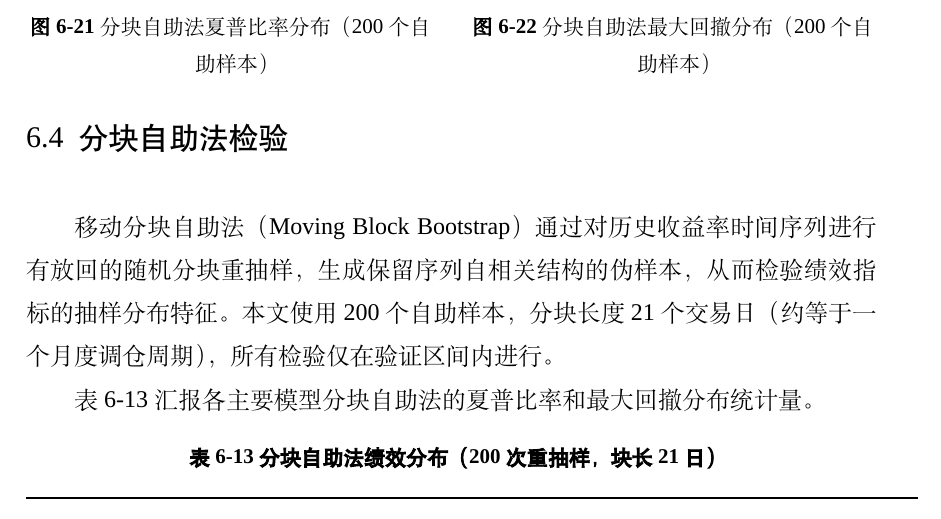
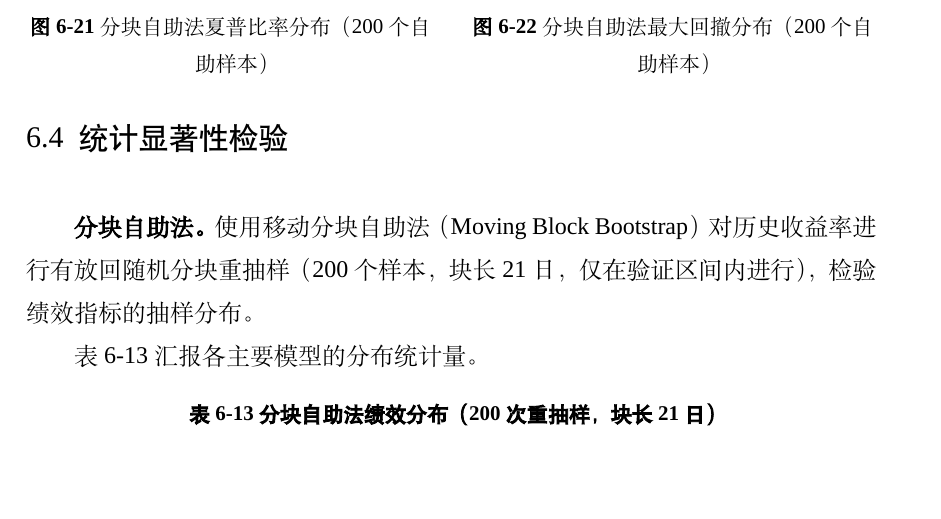
Before and after one commit to ericxuzhesheng/Relaxed-Risk-Parity-Research, a LaTeX thesis (report/thesis_latex/main.tex): part of page 42 of 60, cut so that both start at the same text, the shorter picture padded with empty space. Compiled offline with XeLaTeX; a missing font is replaced by an installed copy or a similar font.

Commit message:
docs: auto-save

```diff
--- a/report/thesis_latex/main.tex
+++ b/report/thesis_latex/main.tex
@@ -686,12 +686,12 @@ Dimension & Value & Sharpe Mean & Net Return & Max DD Mean & Monthly TO Mean \\
 
 滚动前向验证（Walk-Forward）包含 23 个测试切片，净年化收益为 \walkforwardNetreturnMean{}$\pm$\walkforwardNetreturnStd{}（P5：\walkforwardNetreturnMin，P95：\walkforwardNetreturnMax），夏普比率为 \walkforwardSharpeMean{}$\pm$\walkforwardSharpeStd{}（P5：\walkforwardSharpeMin，P95：\walkforwardSharpeMax），最大回撤均值为 \walkforwardMaxddMean。切片较短，指标波动较大，应作为滚动诊断证据而非机械外推依据。冻结样本外检验（Frozen OOS）区间为 2025-01-02 至 2026-04-30，所用参数配置（\frozenOosCandidate）为：历史窗口 \frozenOosLookback 日、协方差方法 \frozenOosCovariance、单资产权重上限 \frozenOosMaxWeight、换手上限 \frozenOosTurnoverCap、换手惩罚 $\lambda_{to}=\frozenOosTurnoverPenalty$、CVaR 惩罚 $\lambda_{cvar}=\frozenOosCvarPenalty$、预算惩罚 $\lambda_{budget}=\frozenOosBudgetPenalty$、CVaR 置信水平 $\beta=\frozenOosCvarBeta$、收益倾斜 $\lambda_{return}=\frozenOosReturnReward$。该结果受到样本期内全球权益修复、黄金等分散资产支撑等因素的共同影响，应理解为特定市场背景下的条件性外样本证据。
 
-\subsection{分块自助法检验}
-移动分块自助法（Moving Block Bootstrap）通过对历史收益率时间序列进行有放回的随机分块重抽样，生成保留序列自相关结构的伪样本，从而检验绩效指标的抽样分布特征。本文使用 200 个自助样本，分块长度 21 个交易日（约等于一个月度调仓周期），所有检验仅在验证区间内进行。
+\subsection{统计显著性检验}
+\textbf{分块自助法。}使用移动分块自助法（Moving Block Bootstrap）对历史收益率进行有放回随机分块重抽样（200 个样本，块长 21 日，仅在验证区间内进行），检验绩效指标的抽样分布。
 
 \figpair{robustness_bootstrap_sharpe_distribution.png}{robustness_bootstrap_drawdown_distribution.png}{分块自助法夏普比率分布（200 个自助样本）}{分块自助法最大回撤分布（200 个自助样本）}{fig:boot_sharpe}{fig:boot_drawdown}
 
-表 \ref{tab:bootstrap_summary} 汇报各主要模型分块自助法的夏普比率和最大回撤分布统计量。
+表 \ref{tab:bootstrap_summary} 汇报各主要模型的分布统计量。
 
 \begin{table}[H]
 \centering
```
